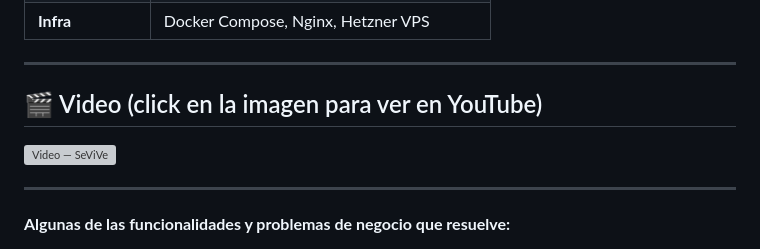
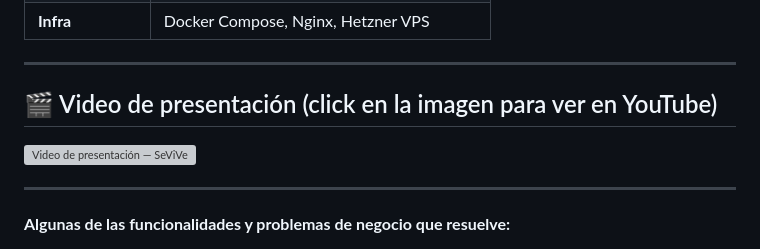
Before and after one commit to IvanGomezDellOsa/PilatesAllCanning_App, a Markdown page: README.md, the part around the change. GitHub-like rendering; grey boxes are pictures that could not be loaded.

Commit message:
Unifica el término a Video de presentación
Co-Authored-By: Claude Sonnet 5.5 <noreply@anthropic.com>

```diff
--- a/README.md
+++ b/README.md
@@ -22,9 +22,9 @@ Proyecto freelance completo: desde la captación del cliente hasta la entrega fi
 
 ---
 
-## 🎬 Video (click en la imagen para ver en YouTube)
+## 🎬 Video de presentación (click en la imagen para ver en YouTube)
 
-[![Video — SeViVe](https://img.youtube.com/vi/nI6Iz2L-hFs/hqdefault.jpg)](https://youtu.be/nI6Iz2L-hFs)
+[![Video de presentación — SeViVe](https://img.youtube.com/vi/nI6Iz2L-hFs/hqdefault.jpg)](https://youtu.be/nI6Iz2L-hFs)
 
 ---
 
```
Also changed, not shown: README.en.md (+2 -2 lines).
